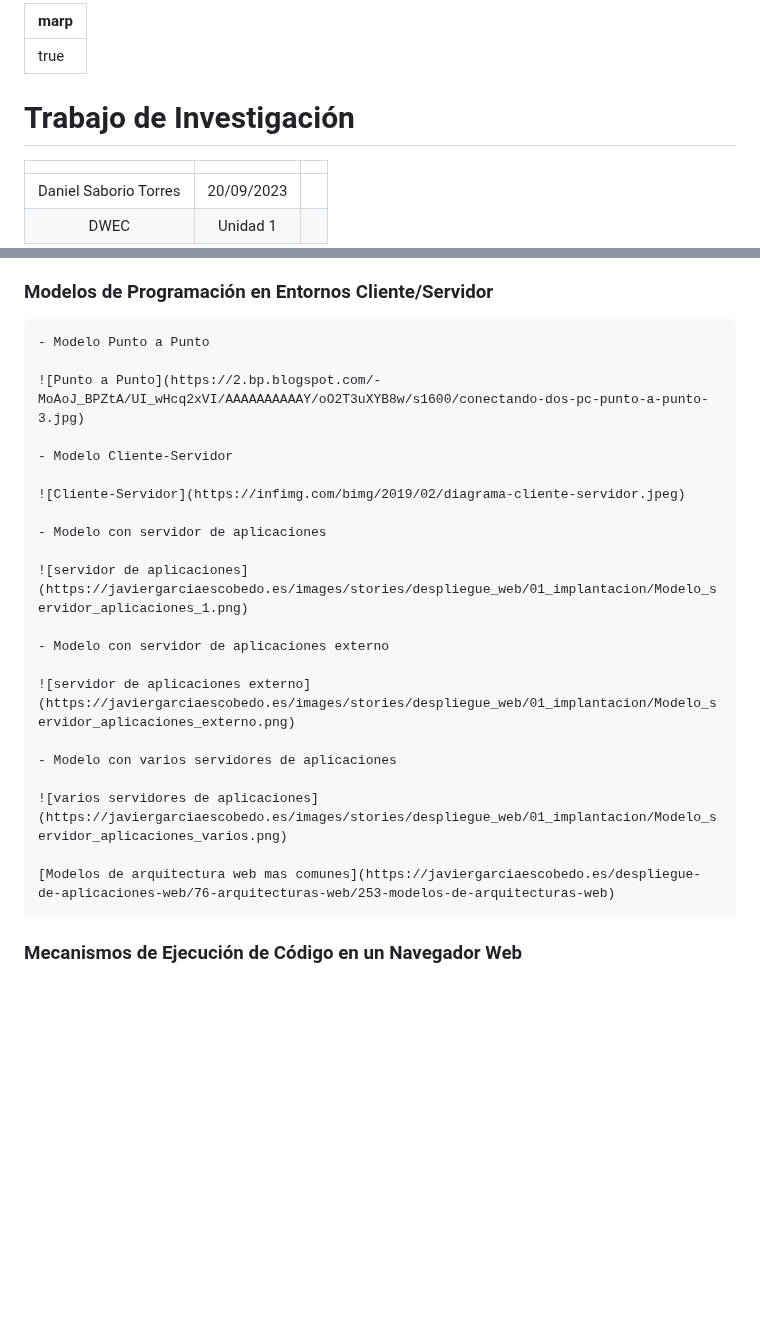
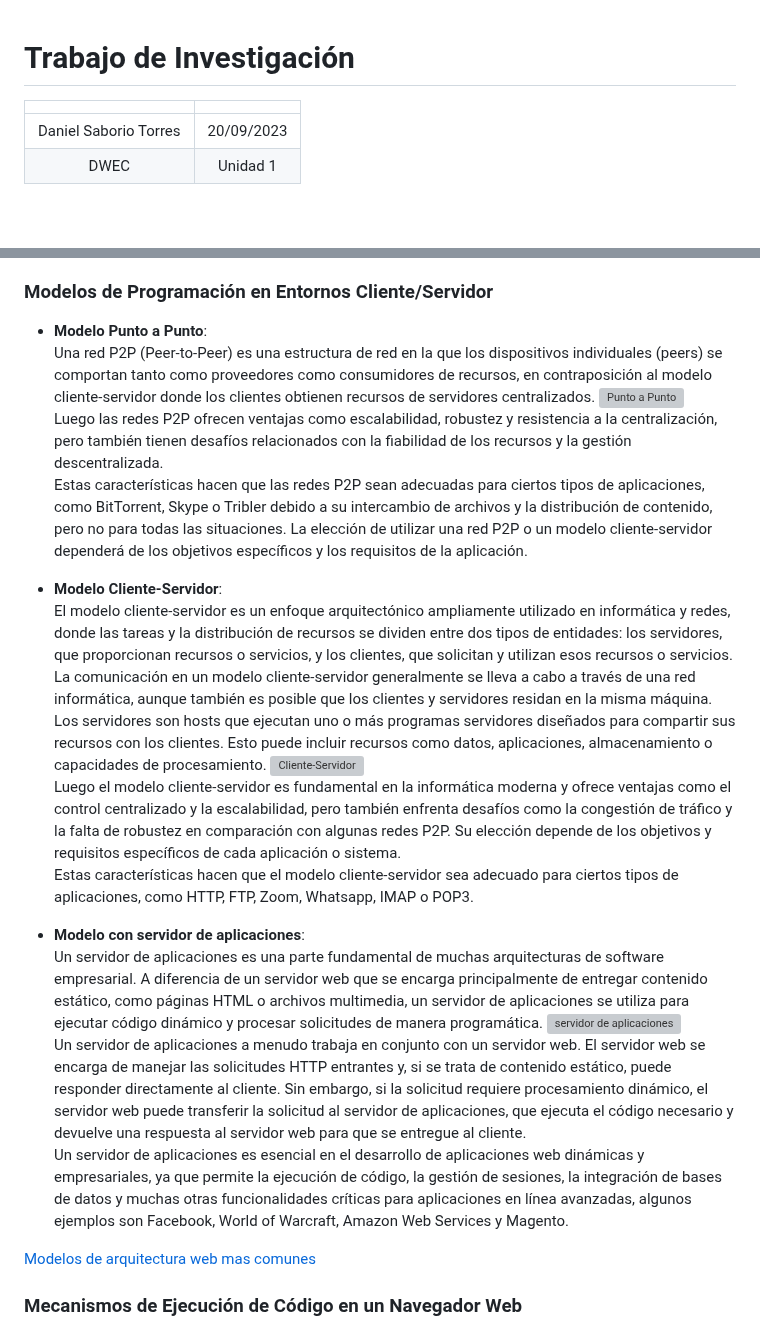
Before and after one commit to DanielSaborido/2-DAW, a Markdown page: DWECliente/P1_SaboridoTorresDaniel_DWEC.md, 2 parts joined by grey strips. Rendered like a GitHub page; blank space fills up the shorter version; grey boxes are pictures that could not be loaded.

Commit message:
primera parte completada

```diff
--- a/DWECliente/P1_SaboridoTorresDaniel_DWEC.md
+++ b/DWECliente/P1_SaboridoTorresDaniel_DWEC.md
@@ -1,10 +1,7 @@
----
-marp: true
----
 # Trabajo de Investigación
 
-| <!-- -->      | <!-- -->        | <!-- -->      |
-|:-------------:|:---------------:|:-------------:|
+| <!-- -->      | <!-- -->        |
+|:-------------:|:---------------:|
 |Daniel Saborio Torres| 20/09/2023|
 |DWEC| Unidad 1|
 
@@ -28,26 +25,25 @@ marp: true
     - Uso de herramientas como Visual Studio Code, Chrome DevTools, etc.
 
 ### Modelos de Programación en Entornos Cliente/Servidor
-    - Modelo Punto a Punto
+- **Modelo Punto a Punto**:
+Una red P2P (Peer-to-Peer) es una estructura de red en la que los dispositivos individuales (peers) se comportan tanto como proveedores como consumidores de recursos, en contraposición al modelo cliente-servidor donde los clientes obtienen recursos de servidores centralizados.
+![Punto a Punto](https://2.bp.blogspot.com/-MoAoJ_BPZtA/UI_wHcq2xVI/AAAAAAAAAAY/oO2T3uXYB8w/s1600/conectando-dos-pc-punto-a-punto-3.jpg)
+Luego las redes P2P ofrecen ventajas como escalabilidad, robustez y resistencia a la centralización, pero también tienen desafíos relacionados con la fiabilidad de los recursos y la gestión descentralizada.
+Estas características hacen que las redes P2P sean adecuadas para ciertos tipos de aplicaciones, como BitTorrent, Skype o Tribler debido a su intercambio de archivos y la distribución de contenido, pero no para todas las situaciones. La elección de utilizar una red P2P o un modelo cliente-servidor dependerá de los objetivos específicos y los requisitos de la aplicación.
 
-    ![Punto a Punto](https://2.bp.blogspot.com/-MoAoJ_BPZtA/UI_wHcq2xVI/AAAAAAAAAAY/oO2T3uXYB8w/s1600/conectando-dos-pc-punto-a-punto-3.jpg)
+- **Modelo Cliente-Servidor**:
+El modelo cliente-servidor es un enfoque arquitectónico ampliamente utilizado en informática y redes, donde las tareas y la distribución de recursos se dividen entre dos tipos de entidades: los servidores, que proporcionan recursos o servicios, y los clientes, que solicitan y utilizan esos recursos o servicios.
+La comunicación en un modelo cliente-servidor generalmente se lleva a cabo a través de una red informática, aunque también es posible que los clientes y servidores residan en la misma máquina. Los servidores son hosts que ejecutan uno o más programas servidores diseñados para compartir sus recursos con los clientes. Esto puede incluir recursos como datos, aplicaciones, almacenamiento o capacidades de procesamiento.
+![Cliente-Servidor](https://infimg.com/bimg/2019/02/diagrama-cliente-servidor.jpeg)
+Luego el modelo cliente-servidor es fundamental en la informática moderna y ofrece ventajas como el control centralizado y la escalabilidad, pero también enfrenta desafíos como la congestión de tráfico y la falta de robustez en comparación con algunas redes P2P. Su elección depende de los objetivos y requisitos específicos de cada aplicación o sistema.
+Estas características hacen que el modelo cliente-servidor sea adecuado para ciertos tipos de aplicaciones, como HTTP, FTP, Zoom, Whatsapp, IMAP o POP3.
 
-    - Modelo Cliente-Servidor
+- **Modelo con servidor de aplicaciones**:
+Un servidor de aplicaciones es una parte fundamental de muchas arquitecturas de software empresarial. A diferencia de un servidor web que se encarga principalmente de entregar contenido estático, como páginas HTML o archivos multimedia, un servidor de aplicaciones se utiliza para ejecutar código dinámico y procesar solicitudes de manera programática.
+![servidor de aplicaciones](https://javiergarciaescobedo.es/images/stories/despliegue_web/01_implantacion/Modelo_servidor_aplicaciones_1.png)
+Un servidor de aplicaciones a menudo trabaja en conjunto con un servidor web. El servidor web se encarga de manejar las solicitudes HTTP entrantes y, si se trata de contenido estático, puede responder directamente al cliente. Sin embargo, si la solicitud requiere procesamiento dinámico, el servidor web puede transferir la solicitud al servidor de aplicaciones, que ejecuta el código necesario y devuelve una respuesta al servidor web para que se entregue al cliente.
+Un servidor de aplicaciones es esencial en el desarrollo de aplicaciones web dinámicas y empresariales, ya que permite la ejecución de código, la gestión de sesiones, la integración de bases de datos y muchas otras funcionalidades críticas para aplicaciones en línea avanzadas, algunos ejemplos son Facebook, World of Warcraft, Amazon Web Services y Magento.
 
-    ![Cliente-Servidor](https://infimg.com/bimg/2019/02/diagrama-cliente-servidor.jpeg)
-
-    - Modelo con servidor de aplicaciones
-
-    ![servidor de aplicaciones](https://javiergarciaescobedo.es/images/stories/despliegue_web/01_implantacion/Modelo_servidor_aplicaciones_1.png)
-
-    - Modelo con servidor de aplicaciones externo
-
-    ![servidor de aplicaciones externo](https://javiergarciaescobedo.es/images/stories/despliegue_web/01_implantacion/Modelo_servidor_aplicaciones_externo.png)
-
-    - Modelo con varios servidores de aplicaciones
-
-    ![varios servidores de aplicaciones](https://javiergarciaescobedo.es/images/stories/despliegue_web/01_implantacion/Modelo_servidor_aplicaciones_varios.png)
-
-    [Modelos de arquitectura web mas comunes](https://javiergarciaescobedo.es/despliegue-de-aplicaciones-web/76-arquitecturas-web/253-modelos-de-arquitecturas-web)
+[Modelos de arquitectura web mas comunes](https://javiergarciaescobedo.es/despliegue-de-aplicaciones-web/76-arquitecturas-web/253-modelos-de-arquitecturas-web)
 ### Mecanismos de Ejecución de Código en un Navegador Web
 
```
Also changed, not shown: other parts of DWECliente/P1_SaboridoTorresDaniel_DWEC.md (+11 -9 lines).
